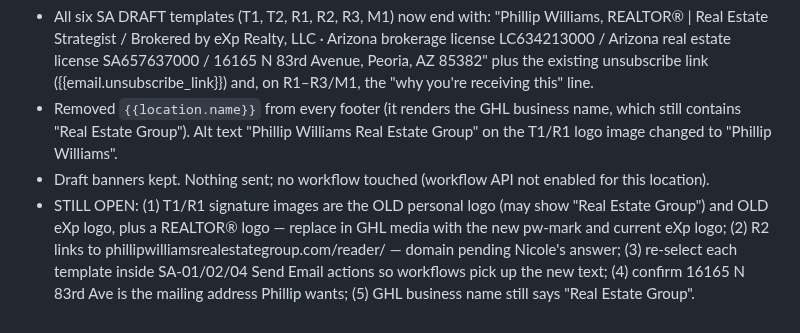
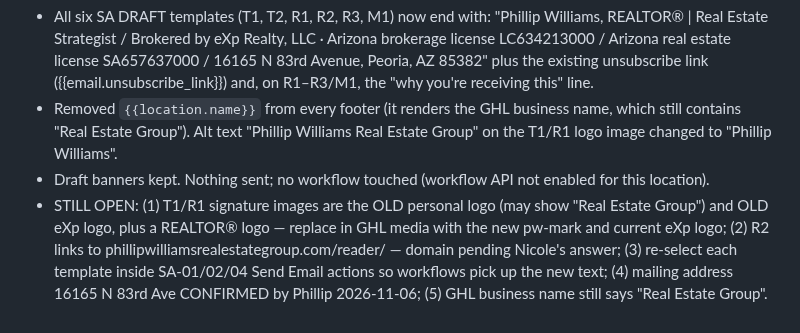
Before and after one commit to pwil93534-glitch/newbuild-connect, a Markdown page: surprise-advantage/docs/GHL_BUILD_STATUS.md, the part around the change. GitHub-like rendering.

```diff
--- a/surprise-advantage/docs/GHL_BUILD_STATUS.md
+++ b/surprise-advantage/docs/GHL_BUILD_STATUS.md
@@ -181,4 +181,4 @@ Phillip confirmed the booking domain is `bookastrategycallwithphillip.com` (with
 - All six SA DRAFT templates (T1, T2, R1, R2, R3, M1) now end with: "Phillip Williams, REALTOR® | Real Estate Strategist / Brokered by eXp Realty, LLC · Arizona brokerage license LC634213000 / Arizona real estate license SA657637000 / 16165 N 83rd Avenue, Peoria, AZ 85382" plus the existing unsubscribe link ({{email.unsubscribe_link}}) and, on R1–R3/M1, the "why you're receiving this" line.
 - Removed `{{location.name}}` from every footer (it renders the GHL business name, which still contains "Real Estate Group"). Alt text "Phillip Williams Real Estate Group" on the T1/R1 logo image changed to "Phillip Williams".
 - Draft banners kept. Nothing sent; no workflow touched (workflow API not enabled for this location).
-- STILL OPEN: (1) T1/R1 signature images are the OLD personal logo (may show "Real Estate Group") and OLD eXp logo, plus a REALTOR® logo — replace in GHL media with the new pw-mark and current eXp logo; (2) R2 links to phillipwilliamsrealestategroup.com/reader/ — domain pending Nicole's answer; (3) re-select each template inside SA-01/02/04 Send Email actions so workflows pick up the new text; (4) confirm 16165 N 83rd Ave is the mailing address Phillip wants; (5) GHL business name still says "Real Estate Group".
+- STILL OPEN: (1) T1/R1 signature images are the OLD personal logo (may show "Real Estate Group") and OLD eXp logo, plus a REALTOR® logo — replace in GHL media with the new pw-mark and current eXp logo; (2) R2 links to phillipwilliamsrealestategroup.com/reader/ — domain pending Nicole's answer; (3) re-select each template inside SA-01/02/04 Send Email actions so workflows pick up the new text; (4) mailing address 16165 N 83rd Ave CONFIRMED by Phillip 2026-11-06; (5) GHL business name still says "Real Estate Group".
```
Also changed, not shown: surprise-advantage/docs/GHL_EMAIL_DRAFTS.md (+1 -1 lines).
